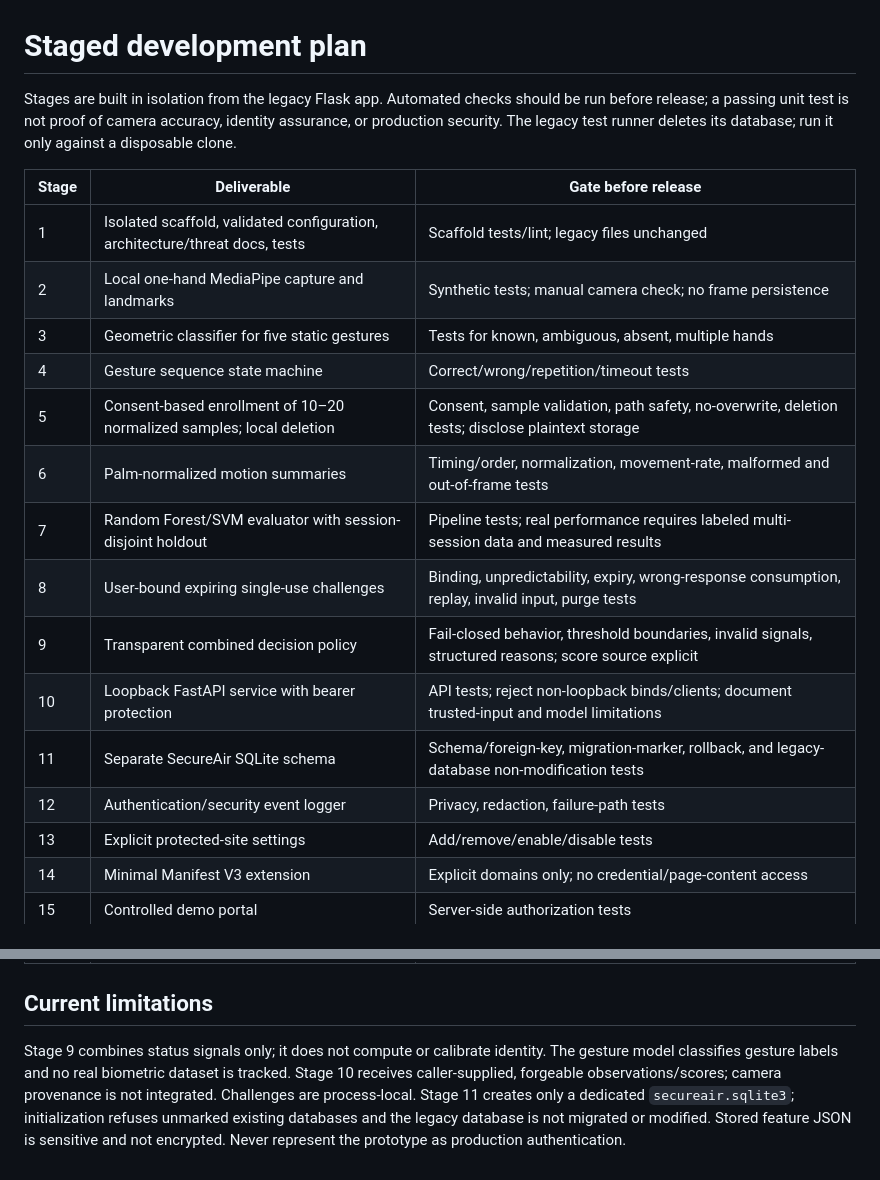
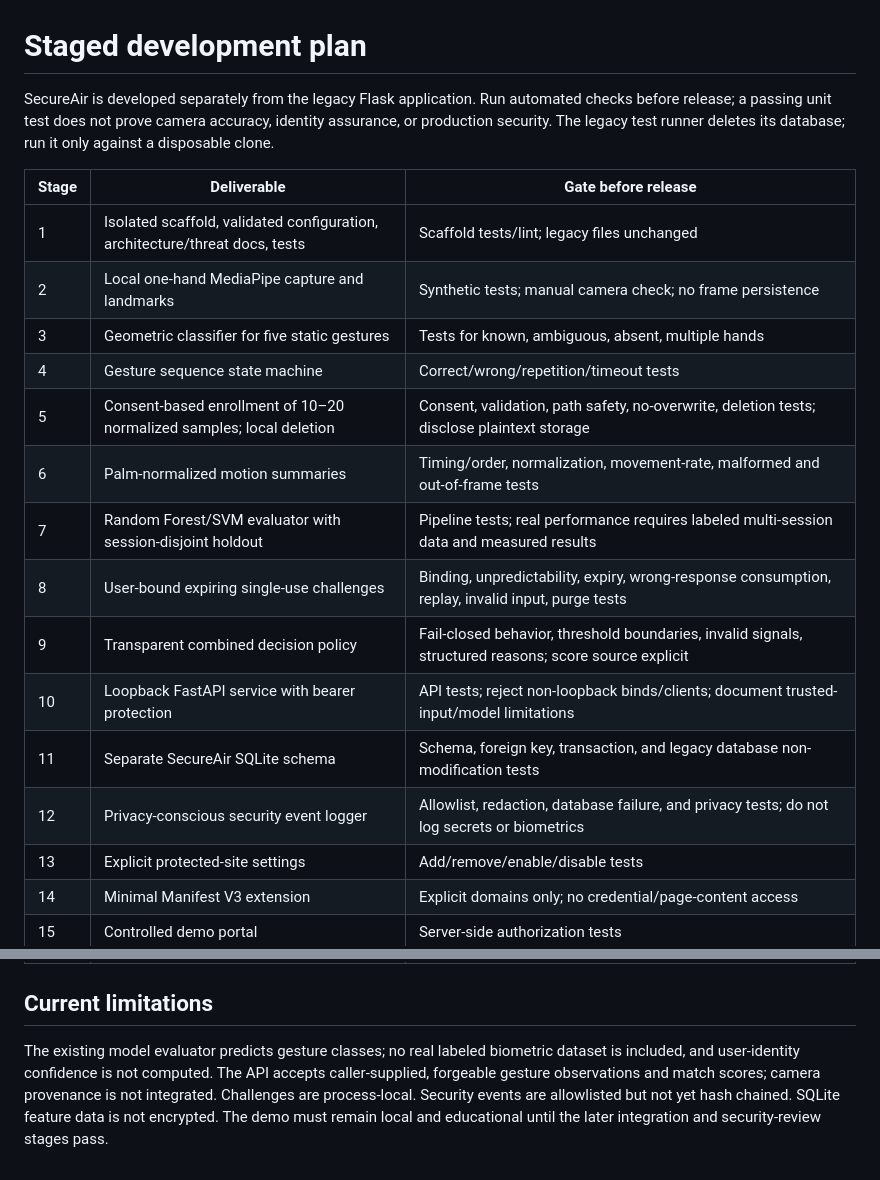
Before and after one commit to rejilprabhash004-hub/Air-canvas-Gesture-authentication, a Markdown page: SecureAir/docs/development-plan.md, 2 parts joined by grey strips. Rendered like a GitHub page.

Commit message:
feat(secureair): add privacy-conscious security event logger

```diff
--- a/SecureAir/docs/development-plan.md
+++ b/SecureAir/docs/development-plan.md
@@ -1,6 +1,6 @@
 # Staged development plan
 
-Stages are built in isolation from the legacy Flask app. Automated checks should be run before release; a passing unit test is not proof of camera accuracy, identity assurance, or production security. The legacy test runner deletes its database; run it only against a disposable clone.
+SecureAir is developed separately from the legacy Flask application. Run automated checks before release; a passing unit test does not prove camera accuracy, identity assurance, or production security. The legacy test runner deletes its database; run it only against a disposable clone.
 
 | Stage | Deliverable | Gate before release |
 |---|---|---|
@@ -8,14 +8,14 @@ Stages are built in isolation from the legacy Flask app. Automated checks should
 | 2 | Local one-hand MediaPipe capture and landmarks | Synthetic tests; manual camera check; no frame persistence |
 | 3 | Geometric classifier for five static gestures | Tests for known, ambiguous, absent, multiple hands |
 | 4 | Gesture sequence state machine | Correct/wrong/repetition/timeout tests |
-| 5 | Consent-based enrollment of 10–20 normalized samples; local deletion | Consent, sample validation, path safety, no-overwrite, deletion tests; disclose plaintext storage |
+| 5 | Consent-based enrollment of 10–20 normalized samples; local deletion | Consent, validation, path safety, no-overwrite, deletion tests; disclose plaintext storage |
 | 6 | Palm-normalized motion summaries | Timing/order, normalization, movement-rate, malformed and out-of-frame tests |
 | 7 | Random Forest/SVM evaluator with session-disjoint holdout | Pipeline tests; real performance requires labeled multi-session data and measured results |
 | 8 | User-bound expiring single-use challenges | Binding, unpredictability, expiry, wrong-response consumption, replay, invalid input, purge tests |
 | 9 | Transparent combined decision policy | Fail-closed behavior, threshold boundaries, invalid signals, structured reasons; score source explicit |
-| 10 | Loopback FastAPI service with bearer protection | API tests; reject non-loopback binds/clients; document trusted-input and model limitations |
-| 11 | Separate SecureAir SQLite schema | Schema/foreign-key, migration-marker, rollback, and legacy-database non-modification tests |
-| 12 | Authentication/security event logger | Privacy, redaction, failure-path tests |
+| 10 | Loopback FastAPI service with bearer protection | API tests; reject non-loopback binds/clients; document trusted-input/model limitations |
+| 11 | Separate SecureAir SQLite schema | Schema, foreign key, transaction, and legacy database non-modification tests |
+| 12 | Privacy-conscious security event logger | Allowlist, redaction, database failure, and privacy tests; do not log secrets or biometrics |
 | 13 | Explicit protected-site settings | Add/remove/enable/disable tests |
 | 14 | Minimal Manifest V3 extension | Explicit domains only; no credential/page-content access |
 | 15 | Controlled demo portal | Server-side authorization tests |
@@ -32,4 +32,4 @@ Stages are built in isolation from the legacy Flask app. Automated checks should
 
 ## Current limitations
 
-Stage 9 combines status signals only; it does not compute or calibrate identity. The gesture model classifies gesture labels and no real biometric dataset is tracked. Stage 10 receives caller-supplied, forgeable observations/scores; camera provenance is not integrated. Challenges are process-local. Stage 11 creates only a dedicated `secureair.sqlite3`; initialization refuses unmarked existing databases and the legacy database is not migrated or modified. Stored feature JSON is sensitive and not encrypted. Never represent the prototype as production authentication.
+The existing model evaluator predicts gesture classes; no real labeled biometric dataset is included, and user-identity confidence is not computed. The API accepts caller-supplied, forgeable gesture observations and match scores; camera provenance is not integrated. Challenges are process-local. Security events are allowlisted but not yet hash chained. SQLite feature data is not encrypted. The demo must remain local and educational until the later integration and security-review stages pass.
```
